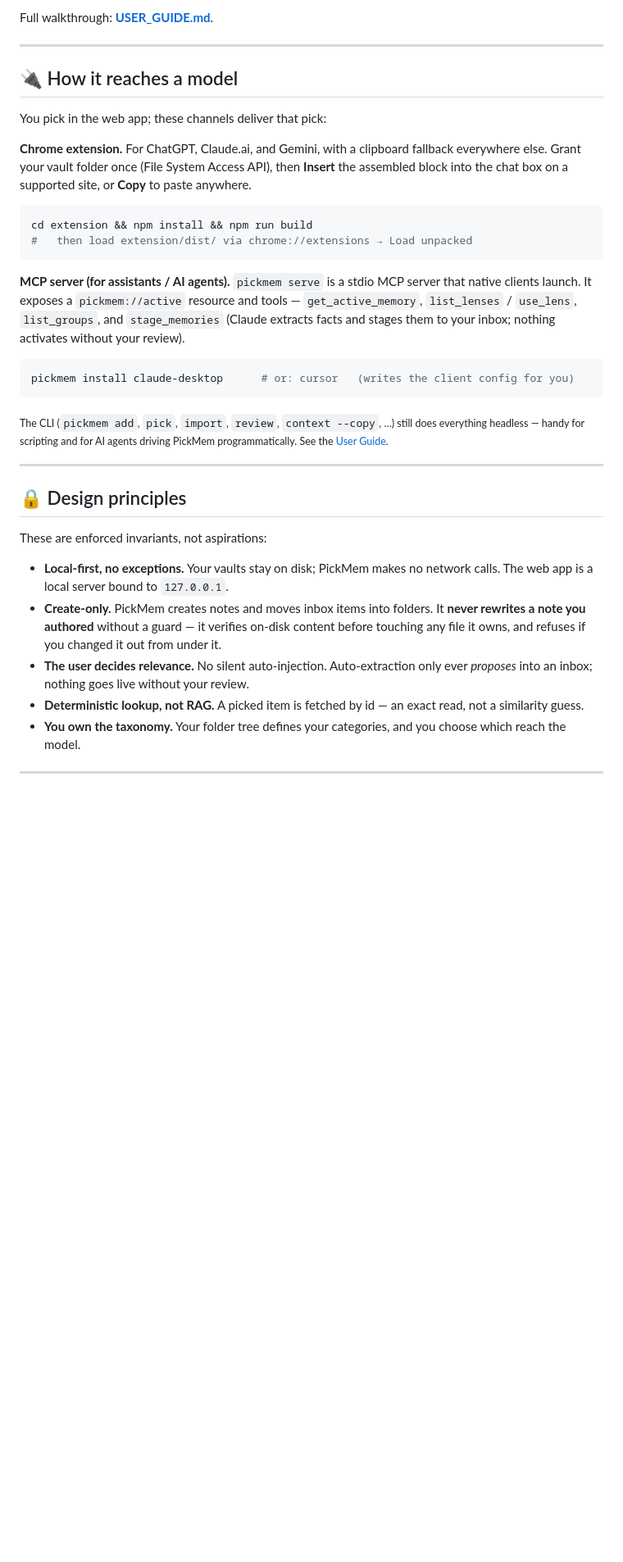
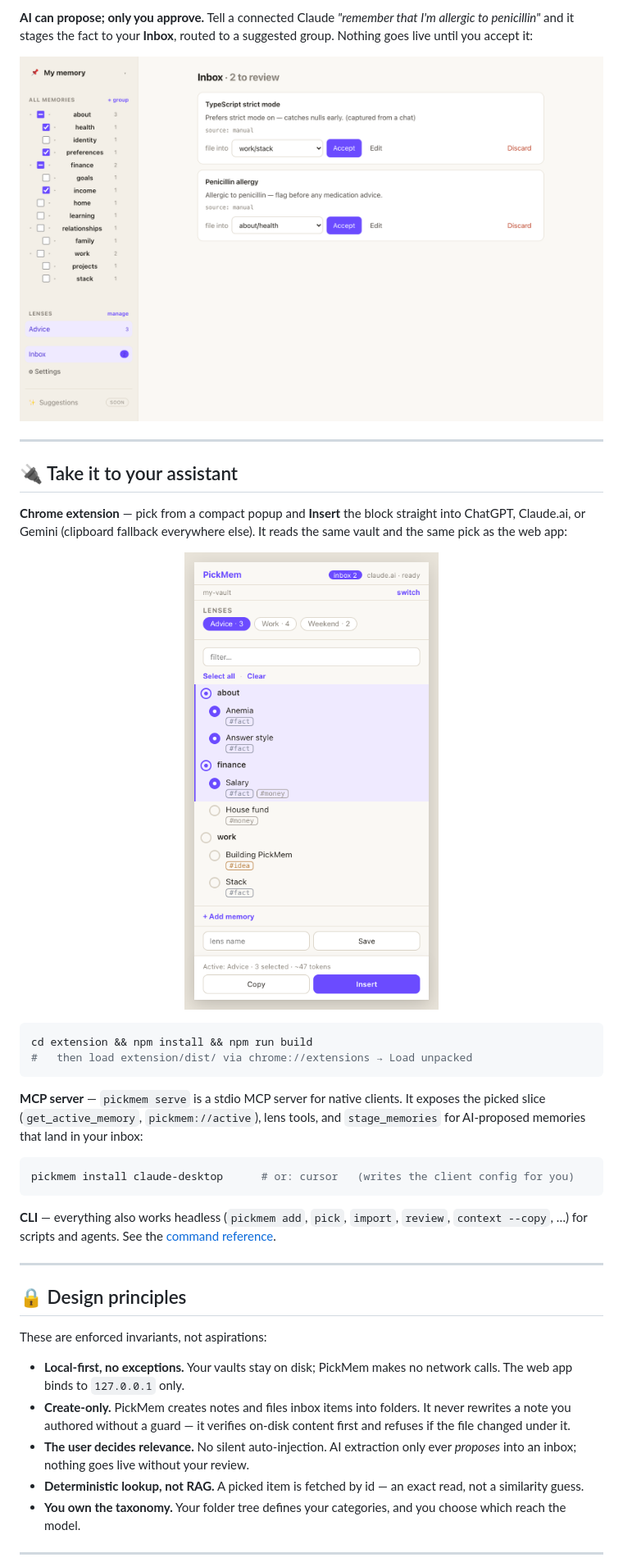
Before and after one commit to kaiagaoo/PickMem, a Markdown page: README.md, the part around one of its changes. Shown at 82% size. Rendered like a GitHub page; pictures changed too: docs/images/ext-popup.png (added), docs/images/web-inbox.png (added); blank space fills up the shorter version.

````diff
--- a/README.md
+++ b/README.md
@@ -130,26 +99,28 @@ That's it. The app opens at `http://127.0.0.1:4577`. A brand-new empty vault gre
 
-Full walkthrough: **[USER_GUIDE.md](USER_GUIDE.md)**.
+**AI can propose; only you approve.** Tell a connected Claude *"remember that I'm allergic to penicillin"* and it stages the fact to your **Inbox**, routed to a suggested group. Nothing goes live until you accept it:
+
+<p align="center"><img src="docs/images/web-inbox.png" width="920" alt="Inbox review — accept a staged memory into a group, or discard it"></p>
 
 ---
 
-## 🔌 How it reaches a model
+## 🔌 Take it to your assistant
 
-You pick in the web app; these channels deliver that pick:
+**Chrome extension** — pick from a compact popup and **Insert** the block straight into ChatGPT, Claude.ai, or Gemini (clipboard fallback everywhere else). It reads the same vault and the same pick as the web app:
 
-**Chrome extension.** For ChatGPT, Claude.ai, and Gemini, with a clipboard fallback everywhere else. Grant your vault folder once (File System Access API), then **Insert** the assembled block into the chat box on a supported site, or **Copy** to paste anywhere.
+<p align="center"><img src="docs/images/ext-popup.png" width="380" alt="PickMem Chrome extension popup — lenses, pickable memory tree, Insert button"></p>
 
 ```bash
 cd extension && npm install && npm run build
 #   then load extension/dist/ via chrome://extensions → Load unpacked
 ```
 
-**MCP server (for assistants / AI agents).** `pickmem serve` is a stdio MCP server that native clients launch. It exposes a `pickmem://active` resource and tools — `get_active_memory`, `list_lenses` / `use_lens`, `list_groups`, and `stage_memories` (Claude extracts facts and stages them to your inbox; nothing activates without your review).
+**MCP server** — `pickmem serve` is a stdio MCP server for native clients. It exposes the picked slice (`get_active_memory`, `pickmem://active`), lens tools, and `stage_memories` for AI-proposed memories that land in your inbox:
 
 ```bash
 pickmem install claude-desktop      # or: cursor   (writes the client config for you)
 ```
 
-<sub>The CLI (`pickmem add`, `pick`, `import`, `review`, `context --copy`, …) still does everything headless — handy for scripting and for AI agents driving PickMem programmatically. See the [User Guide](USER_GUIDE.md#13-command-reference).</sub>
+**CLI** — everything also works headless (`pickmem add`, `pick`, `import`, `review`, `context --copy`, …) for scripts and agents. See the [command reference](USER_GUIDE.md#13-command-reference).
 
 ---
 
@@ -157,9 +128,9 @@ pickmem install claude-desktop      # or: cursor   (writes the client config for
 
 These are enforced invariants, not aspirations:
 
-- **Local-first, no exceptions.** Your vaults stay on disk; PickMem makes no network calls. The web app is a local server bound to `127.0.0.1`.
-- **Create-only.** PickMem creates notes and moves inbox items into folders. It **never rewrites a note you authored** without a guard — it verifies on-disk content before touching any file it owns, and refuses if you changed it out from under it.
-- **The user decides relevance.** No silent auto-injection. Auto-extraction only ever *proposes* into an inbox; nothing goes live without your review.
+- **Local-first, no exceptions.** Your vaults stay on disk; PickMem makes no network calls. The web app binds to `127.0.0.1` only.
+- **Create-only.** PickMem creates notes and files inbox items into folders. It never rewrites a note you authored without a guard — it verifies on-disk content first and refuses if the file changed under it.
+- **The user decides relevance.** No silent auto-injection. AI extraction only ever *proposes* into an inbox; nothing goes live without your review.
 - **Deterministic lookup, not RAG.** A picked item is fetched by id — an exact read, not a similarity guess.
 - **You own the taxonomy.** Your folder tree defines your categories, and you choose which reach the model.
 
````
Also changed, not shown: other parts of README.md (+29 -99 lines), USER_GUIDE.md (+4 -4 lines), docs/images/web-add.png (added), docs/images/web-cards.png (added), docs/images/web-home.png (added).
